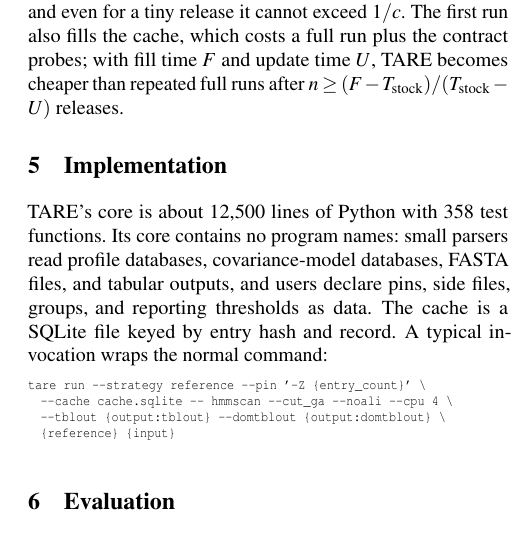
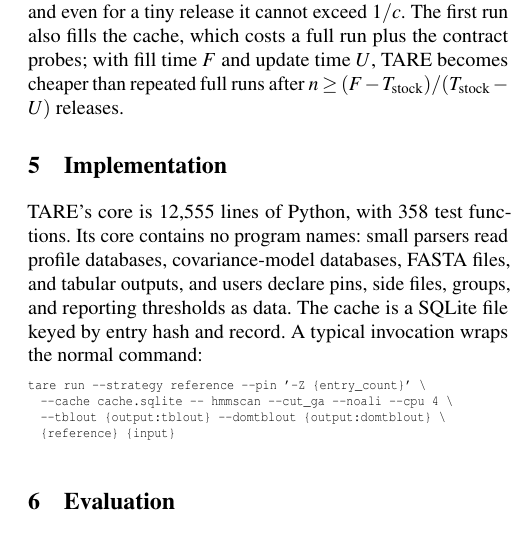
Before and after one commit to thatrandomasiandev/tare, a LaTeX paper (pipeline/paper/tare/main.tex): part of one column of page 6 of 12, cut so that both start at the same text. Compiled offline with pdfLaTeX; a LaTeX package or settings file that is missing is left out.

Commit message:
Print the exact census line count so the paper's checker passes.

```diff
--- a/pipeline/paper/tare/main.tex
+++ b/pipeline/paper/tare/main.tex
@@ -505,7 +505,7 @@ becomes cheaper than repeated full runs after $n \ge (F - T_{\text{stock}})/(T_{
 \section{Implementation}
 \label{sec:impl}
 
-\sys's core is about 12{,}500 lines of Python with 358 test functions. Its core contains no program names: small parsers read
+\sys's core is 12{,}555 lines of Python, with 358 test functions. Its core contains no program names: small parsers read
 % source: MEASURED pipeline/results/code_census.json acts_python_lines=12555 test_functions=358
 profile databases, covariance-model databases, FASTA files, and tabular outputs, and users declare pins, side files,
 groups, and reporting thresholds as data. The cache is a SQLite file keyed by entry hash and record. A typical
```
Also changed, not shown: pipeline/paper/tare/main.pdf.
